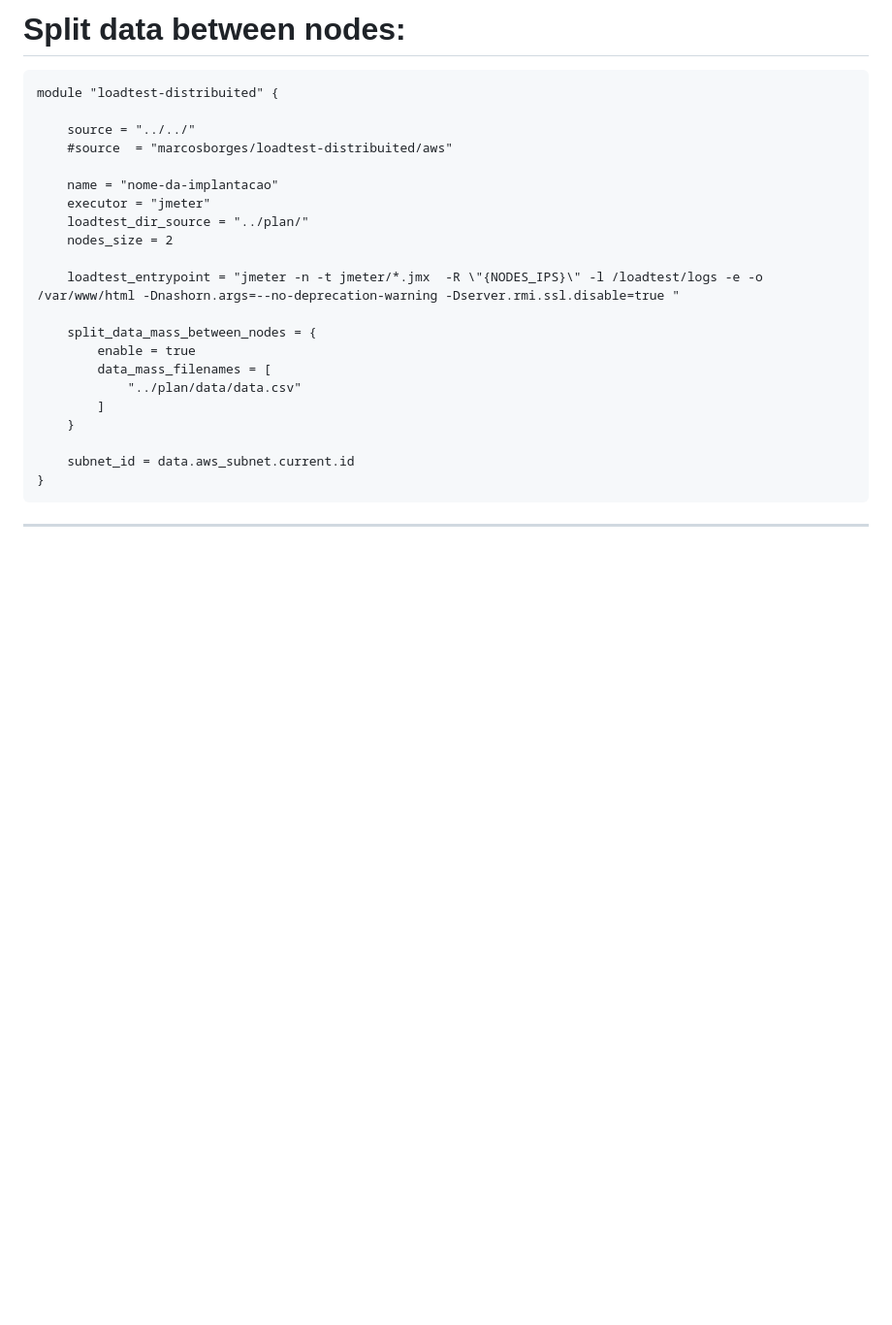
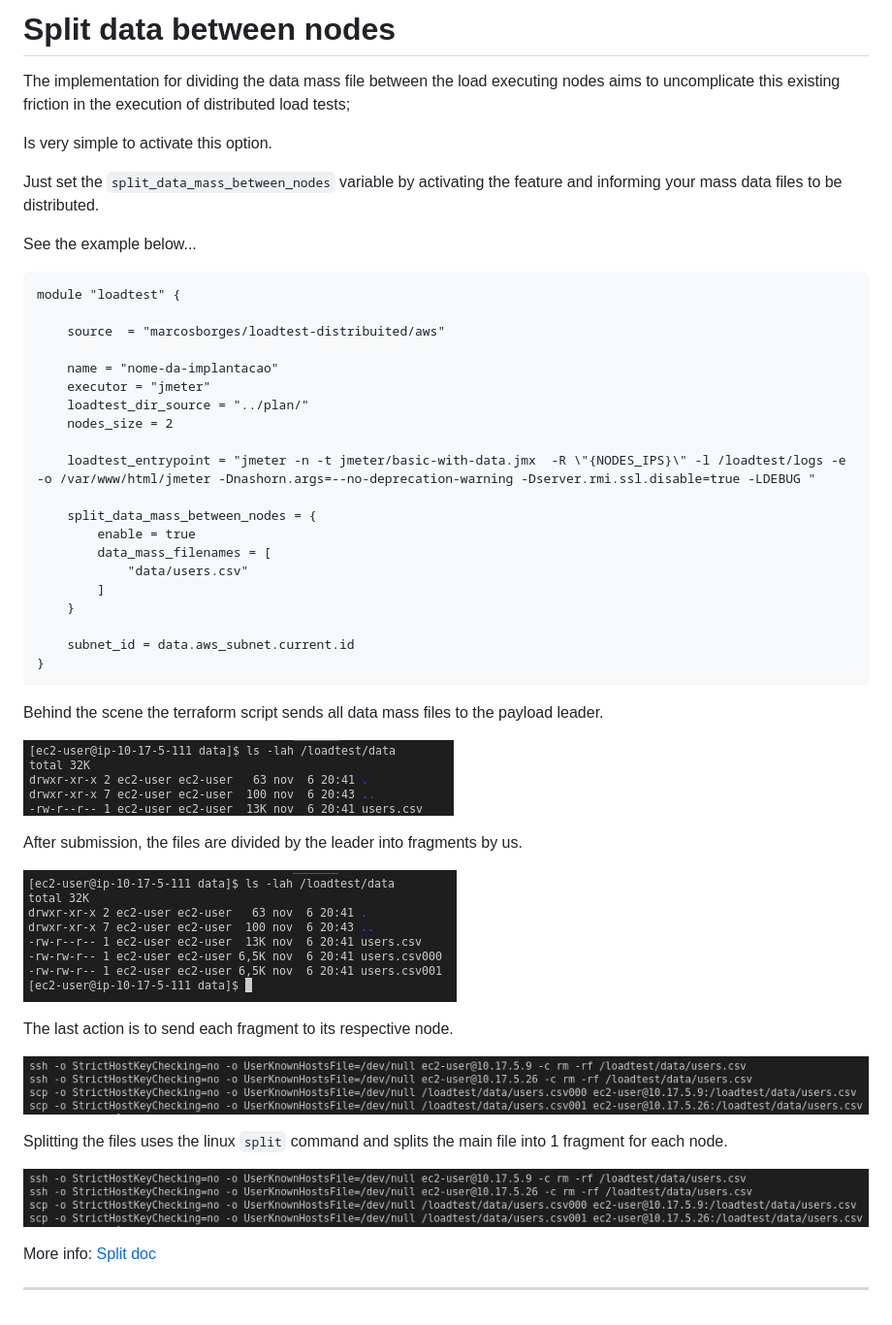
Before and after one commit to marcosborges/terraform-aws-loadtest-distribuited, a Markdown page: examples/split-data/README.md, the part around the change. Shown at 97% size. GitHub-like rendering; pictures changed too: assets/split-cmd-result.png (added), assets/split-cmd.png (added), assets/split-transfer.png (added); blank space fills up the shorter version.

````diff
--- a/examples/split-data/README.md
+++ b/examples/split-data/README.md
@@ -1,24 +1,29 @@
-# Split data between nodes:
+# Split data between nodes
 
+The implementation for dividing the data mass file between the load executing nodes aims to uncomplicate this existing friction in the execution of distributed load tests;
 
+Is very simple to activate this option.
+
+Just set the `split_data_mass_between_nodes` variable by activating the feature and informing your mass data files to be distributed.
+
+See the example below...
 
 ```hcl
-module "loadtest-distribuited" {
+module "loadtest" {
 
-    source = "../../"
-    #source  = "marcosborges/loadtest-distribuited/aws"
+    source  = "marcosborges/loadtest-distribuited/aws"
 
     name = "nome-da-implantacao"
     executor = "jmeter"
     loadtest_dir_source = "../plan/"
     nodes_size = 2
 
-    loadtest_entrypoint = "jmeter -n -t jmeter/*.jmx  -R \"{NODES_IPS}\" -l /loadtest/logs -e -o /var/www/html -Dnashorn.args=--no-deprecation-warning -Dserver.rmi.ssl.disable=true "
+    loadtest_entrypoint = "jmeter -n -t jmeter/basic-with-data.jmx  -R \"{NODES_IPS}\" -l /loadtest/logs -e -o /var/www/html/jmeter -Dnashorn.args=--no-deprecation-warning -Dserver.rmi.ssl.disable=true -LDEBUG "
 
     split_data_mass_between_nodes = {
         enable = true
         data_mass_filenames = [
-            "../plan/data/data.csv"
+            "data/users.csv"
         ]
     }
 
@@ -26,4 +31,23 @@ module "loadtest-distribuited" {
 }
 ```
 
+Behind the scene the terraform script sends all data mass files to the payload leader.
+
+![split](https://github.com/marcosborges/terraform-aws-loadtest-distribuited/raw/master/assets/split-cmd.png)
+
+After submission, the files are divided by the leader into fragments by us.
+
+![split-result](https://github.com/marcosborges/terraform-aws-loadtest-distribuited/raw/master/assets/split-cmd-result.png)
+
+The last action is to send each fragment to its respective node.
+
+![split-result](https://github.com/marcosborges/terraform-aws-loadtest-distribuited/raw/master/assets/split-transfer.png)
+
+
+Splitting the files uses the linux `split` command and splits the main file into 1 fragment for each node.
+
+![split-result](https://github.com/marcosborges/terraform-aws-loadtest-distribuited/raw/master/assets/split-transfer.png)
+
+More info: [Split doc](https://man7.org/linux/man-pages/man1/split.1.html)
+
 ---
````
Also changed, not shown: assets/split.png (added), 9 other files.
